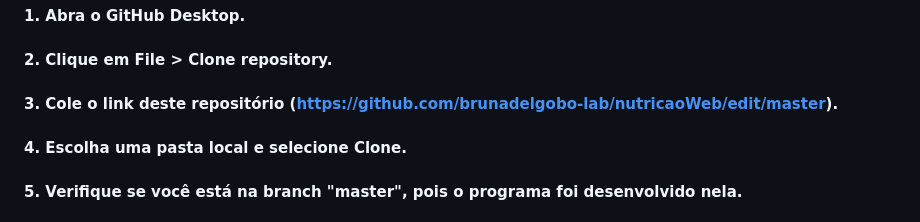
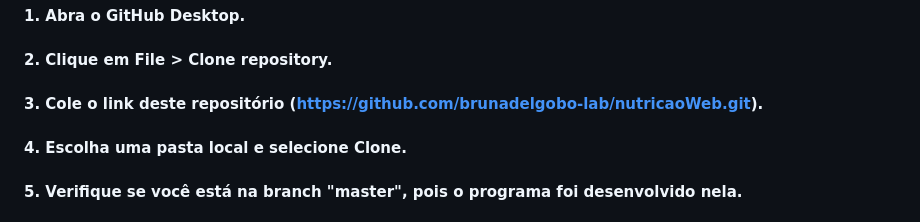
Before and after one commit to brunadelgobo-lab/nutricaoWeb, a Markdown page: README.md, the part around the change. GitHub-like rendering.

```diff
--- a/README.md
+++ b/README.md
@@ -14,7 +14,7 @@
 ## Como instalar
 #### 1. Abra o GitHub Desktop.
 #### 2. Clique em File > Clone repository.
-#### 3. Cole o link deste repositório (https://github.com/brunadelgobo-lab/nutricaoWeb/edit/master).
+#### 3. Cole o link deste repositório (https://github.com/brunadelgobo-lab/nutricaoWeb.git).
 #### 4. Escolha uma pasta local e selecione Clone.
 #### 5. Verifique se você está na branch "master", pois o programa foi desenvolvido nela.
 #### 6. Em seguida, abra o projeto no PyCharm.
```
